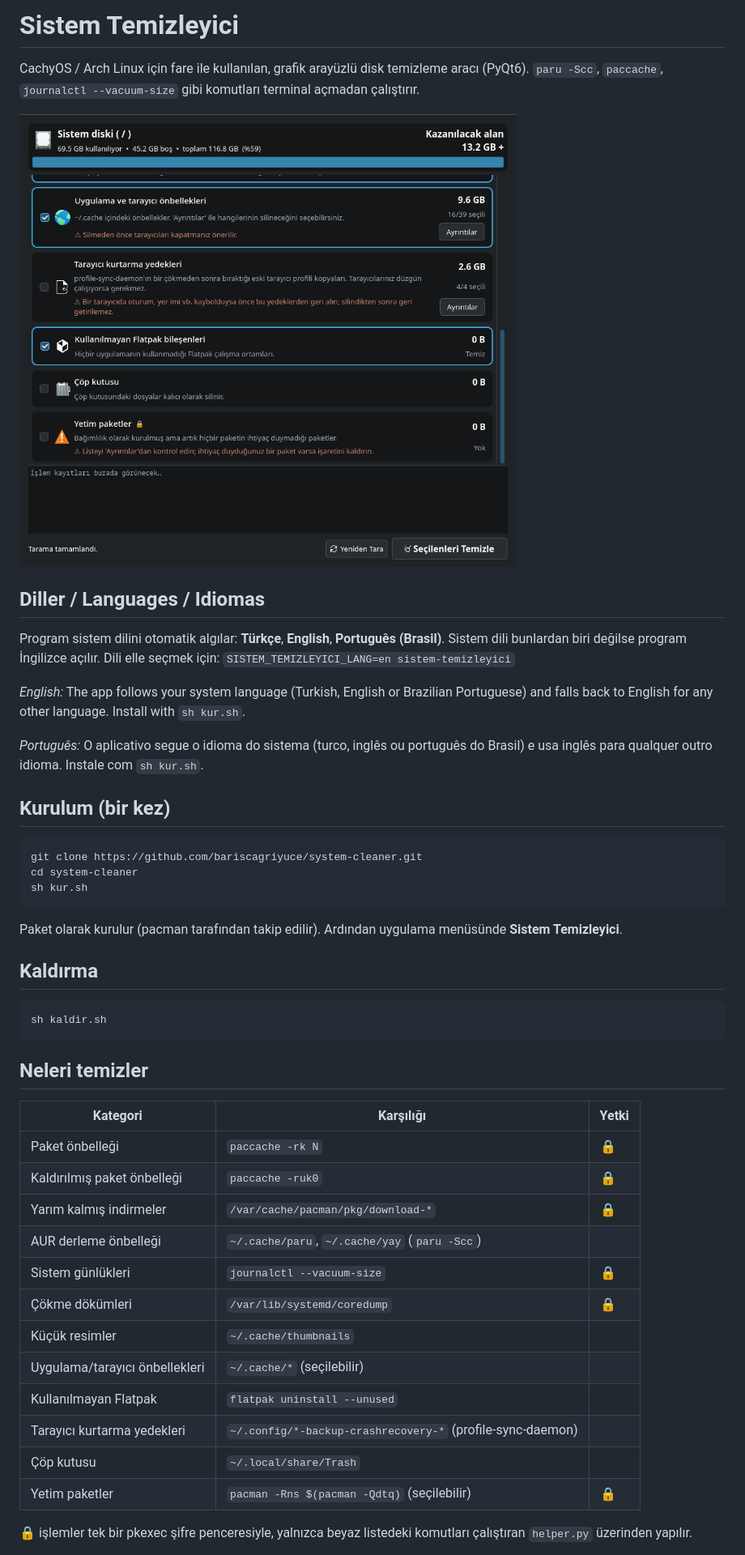
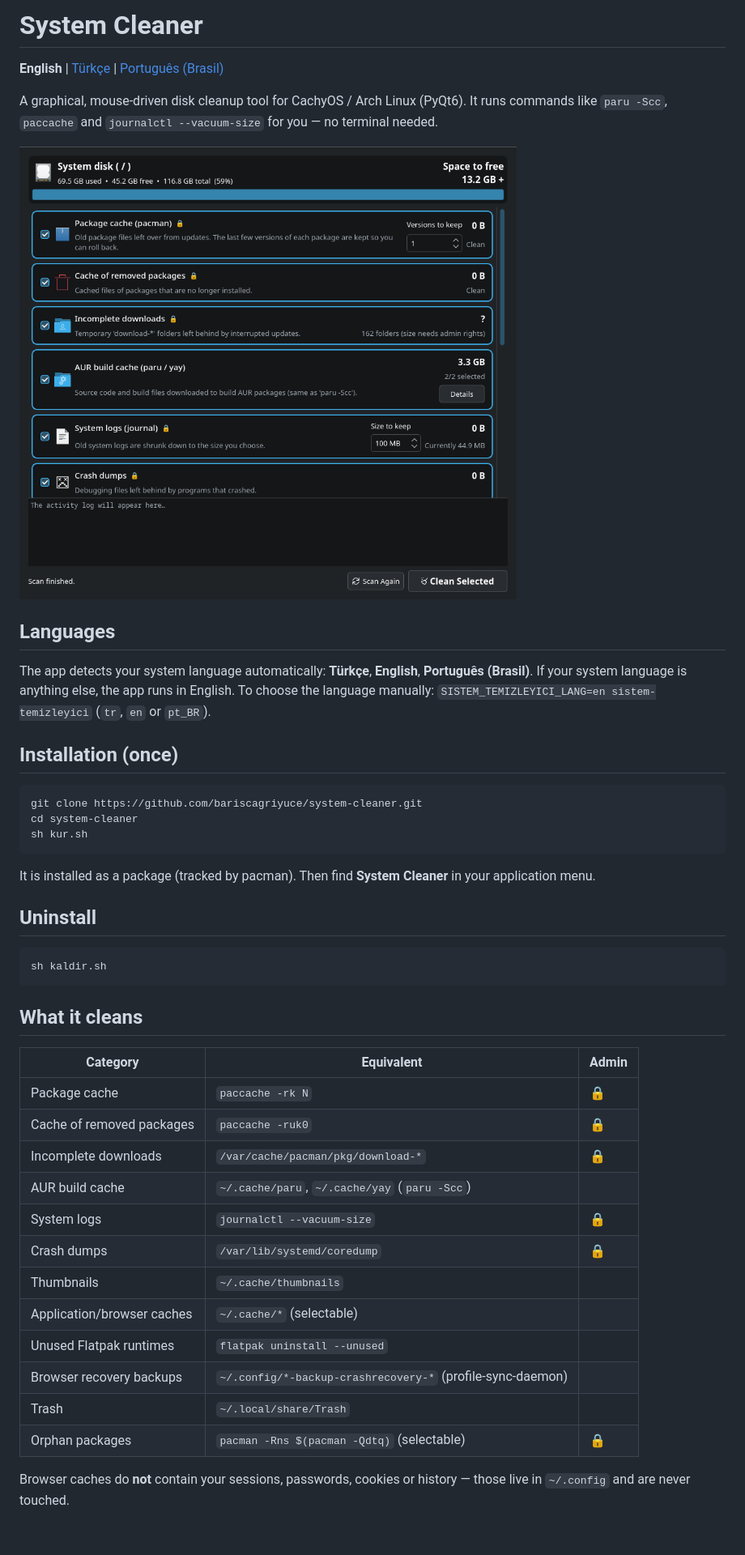
Before and after one commit to bariscagriyuce/system-cleaner, a Markdown page: README.md, the part around one of its changes. Shown at 81% size. GitHub-like rendering; pictures changed too: docs/screenshot-en.png (added); blank space fills up the shorter version.

```diff
--- a/README.md
+++ b/README.md
@@ -1,46 +1,42 @@
-# Sistem Temizleyici
+# System Cleaner
 
-CachyOS / Arch Linux için fare ile kullanılan, grafik arayüzlü disk temizleme aracı (PyQt6).
-`paru -Scc`, `paccache`, `journalctl --vacuum-size` gibi komutları terminal açmadan çalıştırır.
+**English** | [Türkçe](README.tr.md) | [Português (Brasil)](README.pt-BR.md)
 
-![Ekran görüntüsü](docs/ekran-goruntusu.png)
+A graphical, mouse-driven disk cleanup tool for CachyOS / Arch Linux (PyQt6).
+It runs commands like `paru -Scc`, `paccache` and `journalctl --vacuum-size` for you — no terminal needed.
 
-## Diller / Languages / Idiomas
-Program sistem dilini otomatik algılar: **Türkçe**, **English**, **Português (Brasil)**.
-Sistem dili bunlardan biri değilse program İngilizce açılır.
-Dili elle seçmek için: `SISTEM_TEMIZLEYICI_LANG=en sistem-temizleyici`
+![Screenshot](docs/screenshot-en.png)
 
-*English:* The app follows your system language (Turkish, English or Brazilian Portuguese)
-and falls back to English for any other language. Install with `sh kur.sh`.
+## Languages
+The app detects your system language automatically: **Türkçe**, **English**, **Português (Brasil)**.
+If your system language is anything else, the app runs in English.
+To choose the language manually: `SISTEM_TEMIZLEYICI_LANG=en sistem-temizleyici` (`tr`, `en` or `pt_BR`).
 
-*Português:* O aplicativo segue o idioma do sistema (turco, inglês ou português do Brasil)
-e usa inglês para qualquer outro idioma. Instale com `sh kur.sh`.
-
-## Kurulum (bir kez)
+## Installation (once)
     git clone https://github.com/bariscagriyuce/system-cleaner.git
     cd system-cleaner
     sh kur.sh
-Paket olarak kurulur (pacman tarafından takip edilir). Ardından uygulama menüsünde **Sistem Temizleyici**.
+It is installed as a package (tracked by pacman). Then find **System Cleaner** in your application menu.
 
-## Kaldırma
+## Uninstall
     sh kaldir.sh
 
-## Neleri temizler
-| Kategori | Karşılığı | Yetki |
+## What it cleans
+| Category | Equivalent | Admin |
 |---|---|---|
-| Paket önbelleği | `paccache -rk N` | 🔒 |
-| Kaldırılmış paket önbelleği | `paccache -ruk0` | 🔒 |
-| Yarım kalmış indirmeler | `/var/cache/pacman/pkg/download-*` | 🔒 |
-| AUR derleme önbelleği | `~/.cache/paru`, `~/.cache/yay` (`paru -Scc`) | |
-| Sistem günlükleri | `journalctl --vacuum-size` | 🔒 |
-| Çökme dökümleri | `/var/lib/systemd/coredump` | 🔒 |
-| Küçük resimler | `~/.cache/thumbnails` | |
-| Uygulama/tarayıcı önbellekleri | `~/.cache/*` (seçilebilir) | |
-| Kullanılmayan Flatpak | `flatpak uninstall --unused` | |
-| Tarayıcı kurtarma yedekleri | `~/.config/*-backup-crashrecovery-*` (profile-sync-daemon) | |
-| Çöp kutusu | `~/.local/share/Trash` | |
-| Yetim paketler | `pacman -Rns $(pacman -Qdtq)` (seçilebilir) | 🔒 |
+| Package cache | `paccache -rk N` | 🔒 |
+| Cache of removed packages | `paccache -ruk0` | 🔒 |
+| Incomplete downloads | `/var/cache/pacman/pkg/download-*` | 🔒 |
+| AUR build cache | `~/.cache/paru`, `~/.cache/yay` (`paru -Scc`) | |
+| System logs | `journalctl --vacuum-size` | 🔒 |
+| Crash dumps | `/var/lib/systemd/coredump` | 🔒 |
+| Thumbnails | `~/.cache/thumbnails` | |
+| Application/browser caches | `~/.cache/*` (selectable) | |
+| Unused Flatpak runtimes | `flatpak uninstall --unused` | |
+| Browser recovery backups | `~/.config/*-backup-crashrecovery-*` (profile-sync-daemon) | |
+| Trash | `~/.local/share/Trash` | |
+| Orphan packages | `pacman -Rns $(pacman -Qdtq)` (selectable) | 🔒 |
 
-🔒 işlemler tek bir pkexec şifre penceresiyle, yalnızca beyaz listedeki komutları çalıştıran
-`helper.py` üzerinden yapılır.
+Browser caches do **not** contain your sessions, passwords, cookies or history — those live in
+`~/.config` and are never touched.
 
```
Also changed, not shown: other parts of README.md (+6 -3 lines), README.pt-BR.md (added, +50 -0 lines), README.tr.md (added, +50 -0 lines), docs/captura-pt-BR.png (added).
